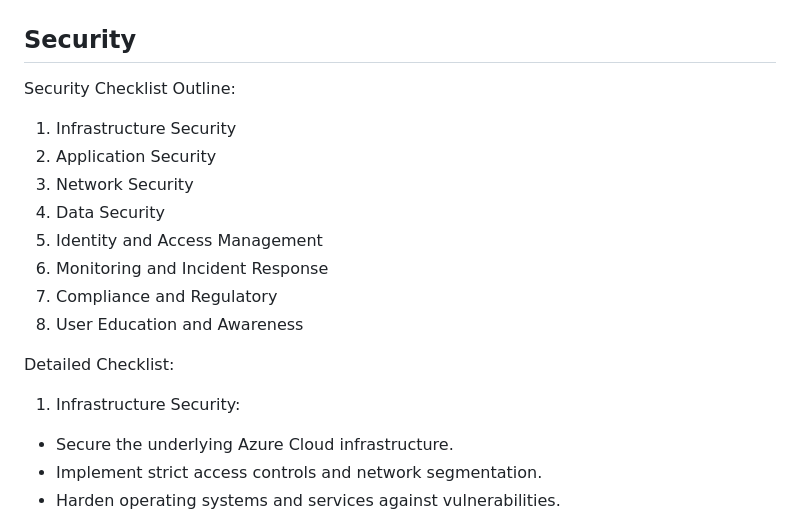
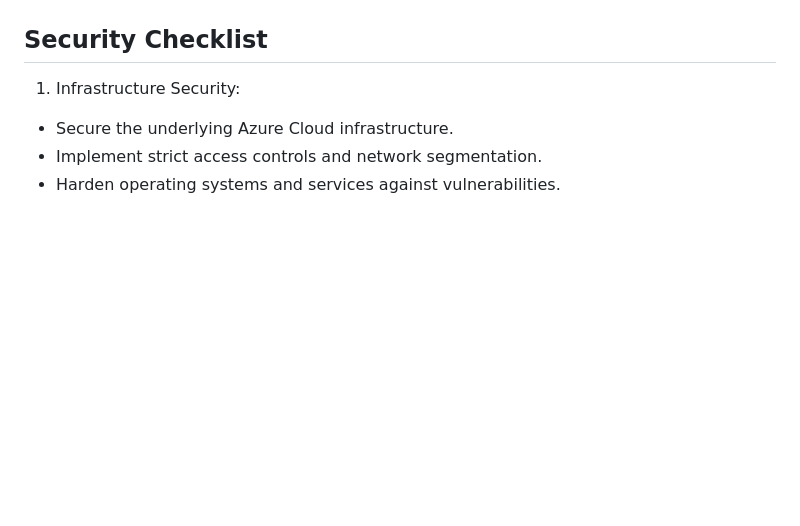
Before and after one commit to alexanikiev/Azure-PixelStreamingCopilot-Sample, a Markdown page: README.md, the part around the change. Drawn GitHub-style; blank space fills up the shorter version.

```diff
--- a/README.md
+++ b/README.md
@@ -97,19 +97,7 @@ Attention: This section is still under construction, please check back later. At
 2. Integrity: Integrity involves maintaining the accuracy and reliability of data and ensuring that it is not tampered with. In online gaming, integrity ensures that game data, user progress, in-game assets, and financial transactions are protected from unauthorized alterations. Mechanisms like cryptographic hashes, digital signatures, and secure and resilient databases are employed to safeguard data integrity. Ensuring integrity also involves protecting the game's logic from manipulation, cheating, and exploits that could undermine the fairness and competitive balance of the game.
 3. Confidentiality: Confidentiality focuses on ensuring that sensitive information is accessible only to authorized individuals. In the context of online gaming, confidentiality means protecting user data, such as personal information, payment details, chat logs, and gaming habits, from unauthorized access and disclosure. Techniques such as encryption (both at rest and in transit), strong authentication methods, and access control mechanisms are essential for maintaining confidentiality.
 
-## Security
-
-Security Checklist Outline:
-1. Infrastructure Security
-2. Application Security
-3. Network Security
-4. Data Security
-5. Identity and Access Management
-6. Monitoring and Incident Response
-7. Compliance and Regulatory
-8. User Education and Awareness
-
-Detailed Checklist:
+## Security Checklist
 1. Infrastructure Security:
 - Secure the underlying Azure Cloud infrastructure.
 - Implement strict access controls and network segmentation.
```
